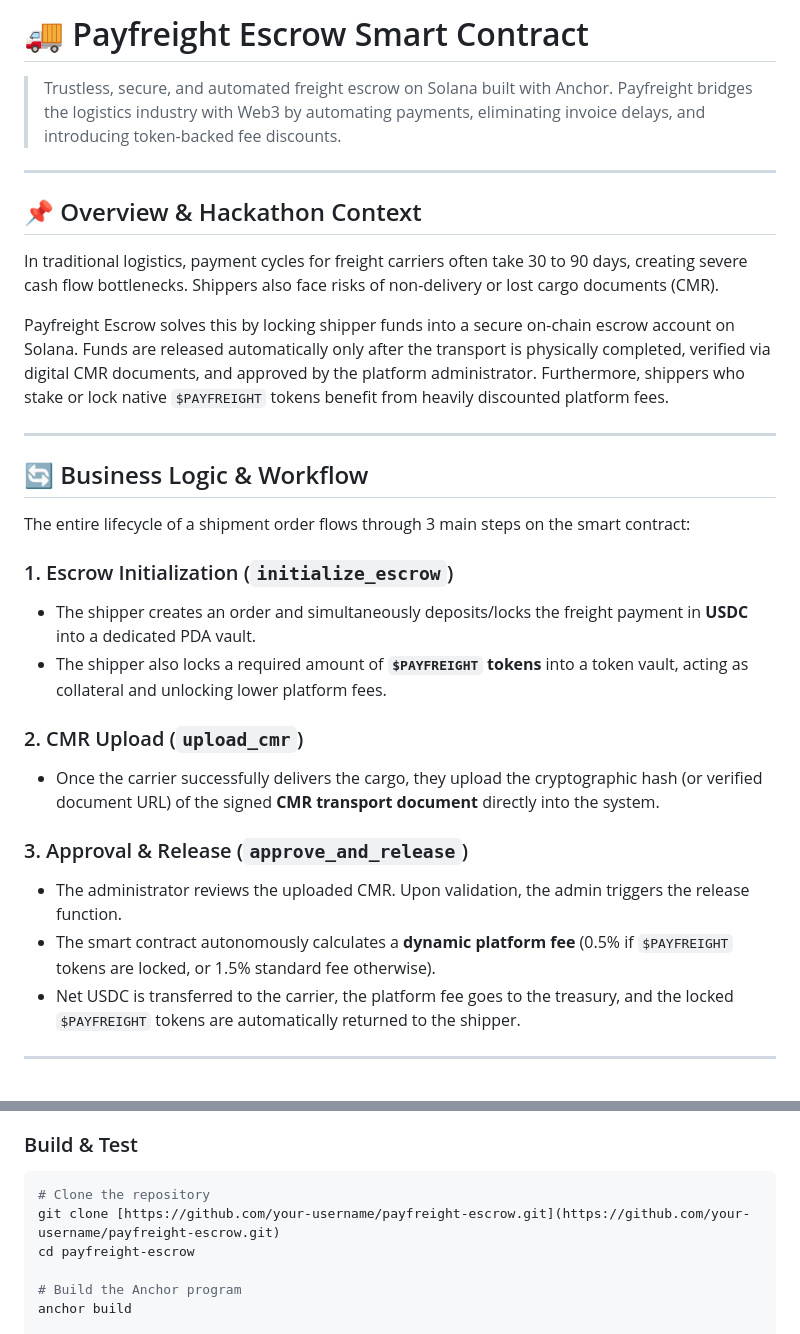
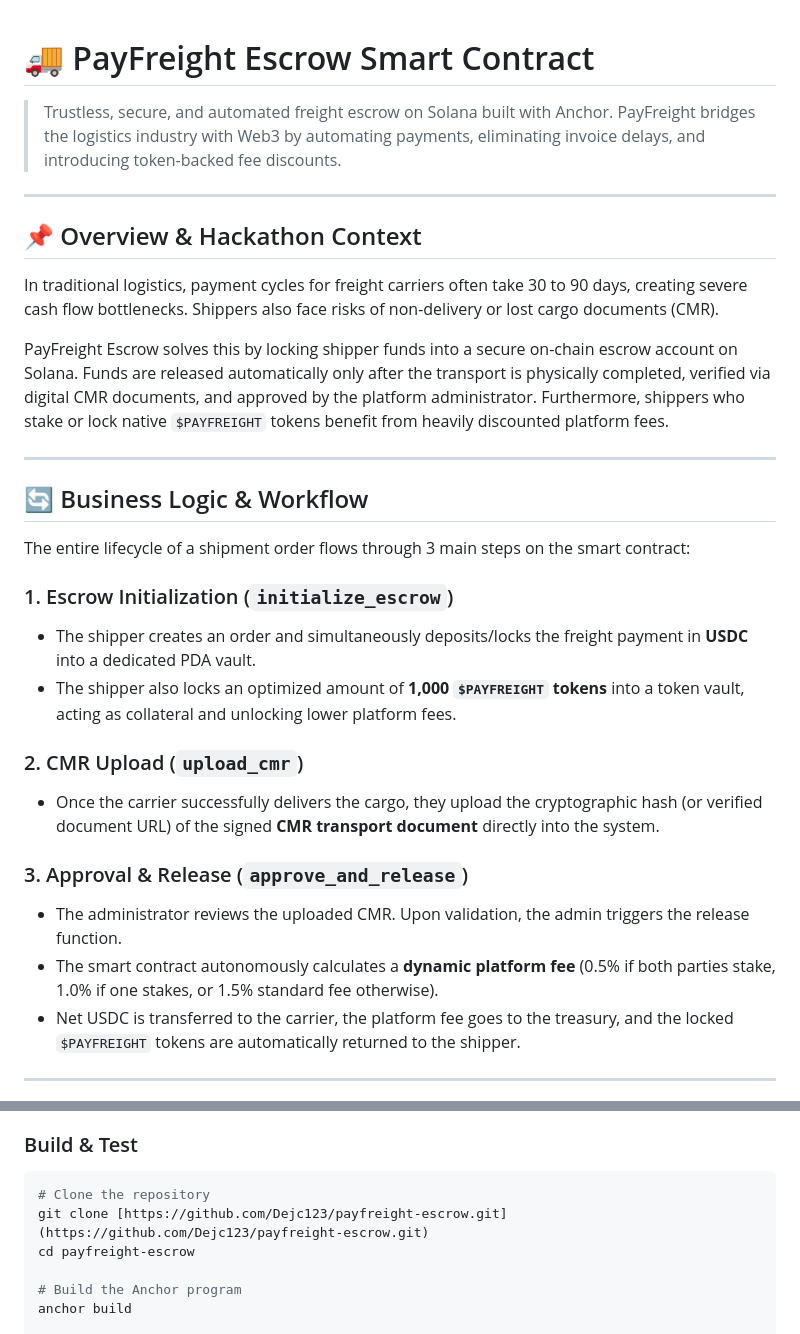
Before and after one commit to Dejc123/payfreight-escrow, a Markdown page: README.md, 2 parts joined by grey strips. GitHub-like rendering.

````diff
--- a/README.md
+++ b/README.md
@@ -1,6 +1,12 @@
-# 🚚 Payfreight Escrow Smart Contract
+<!--
+ * Copyright (c) 2026 PayFreight. All rights reserved.
+ * Author: PayFreight Protocol Team
+ * This document is proprietary and confidential.
+-->
 
-> Trustless, secure, and automated freight escrow on Solana built with Anchor. Payfreight bridges the logistics industry with Web3 by automating payments, eliminating invoice delays, and introducing token-backed fee discounts.
+# 🚚 PayFreight Escrow Smart Contract
+
+> Trustless, secure, and automated freight escrow on Solana built with Anchor. PayFreight bridges the logistics industry with Web3 by automating payments, eliminating invoice delays, and introducing token-backed fee discounts.
 
 ---
 
@@ -8,7 +14,7 @@
 
 In traditional logistics, payment cycles for freight carriers often take 30 to 90 days, creating severe cash flow bottlenecks. Shippers also face risks of non-delivery or lost cargo documents (CMR).
 
-Payfreight Escrow solves this by locking shipper funds into a secure on-chain escrow account on Solana. Funds are released automatically only after the transport is physically completed, verified via digital CMR documents, and approved by the platform administrator. Furthermore, shippers who stake or lock native `$PAYFREIGHT` tokens benefit from heavily discounted platform fees.
+PayFreight Escrow solves this by locking shipper funds into a secure on-chain escrow account on Solana. Funds are released automatically only after the transport is physically completed, verified via digital CMR documents, and approved by the platform administrator. Furthermore, shippers who stake or lock native `$PAYFREIGHT` tokens benefit from heavily discounted platform fees.
 
 ---
 
@@ -18,14 +24,14 @@ The entire lifecycle of a shipment order flows through 3 main steps on the smart
 
 ### 1. Escrow Initialization (`initialize_escrow`)
 * The shipper creates an order and simultaneously deposits/locks the freight payment in **USDC** into a dedicated PDA vault.
-* The shipper also locks a required amount of **`$PAYFREIGHT` tokens** into a token vault, acting as collateral and unlocking lower platform fees.
+* The shipper also locks an optimized amount of **1,000 `$PAYFREIGHT` tokens** into a token vault, acting as collateral and unlocking lower platform fees.
 
 ### 2. CMR Upload (`upload_cmr`)
 * Once the carrier successfully delivers the cargo, they upload the cryptographic hash (or verified document URL) of the signed **CMR transport document** directly into the system.
 
 ### 3. Approval & Release (`approve_and_release`)
 * The administrator reviews the uploaded CMR. Upon validation, the admin triggers the release function.
-* The smart contract autonomously calculates a **dynamic platform fee** (0.5% if `$PAYFREIGHT` tokens are locked, or 1.5% standard fee otherwise).
+* The smart contract autonomously calculates a **dynamic platform fee** (0.5% if both parties stake, 1.0% if one stakes, or 1.5% standard fee otherwise).
 * Net USDC is transferred to the carrier, the platform fee goes to the treasury, and the locked `$PAYFREIGHT` tokens are automatically returned to the shipper.
 
 ---
@@ -61,7 +67,7 @@ Make sure you have the following installed:
 ### Build & Test
 ```bash
 # Clone the repository
-git clone [https://github.com/your-username/payfreight-escrow.git](https://github.com/your-username/payfreight-escrow.git)
+git clone [https://github.com/Dejc123/payfreight-escrow.git](https://github.com/Dejc123/payfreight-escrow.git)
 cd payfreight-escrow
 
 # Build the Anchor program
````
Also changed, not shown: other parts of README.md (+1 -1 lines).
